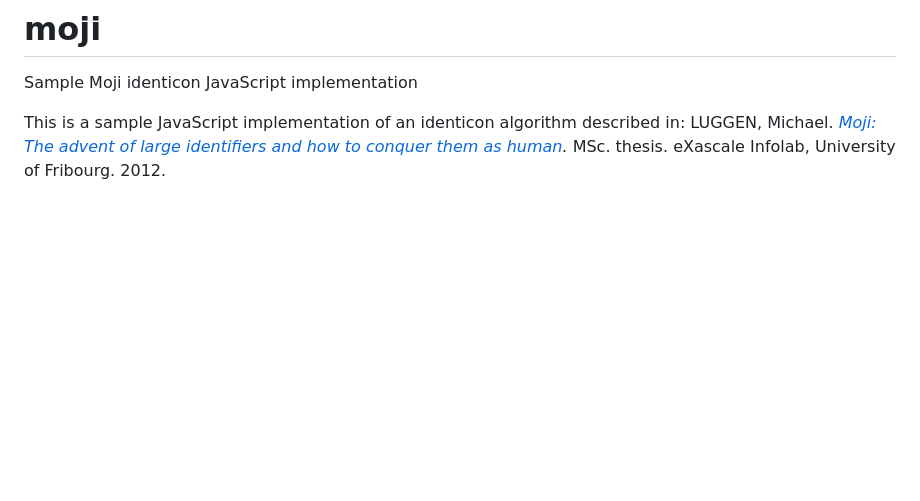
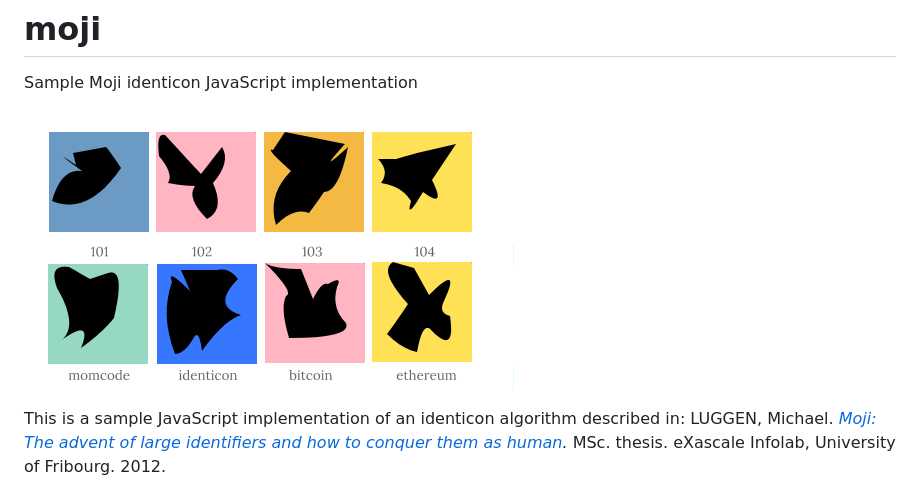
Before and after one commit to mormegil-cz/moji, a Markdown page: README.md, the part around the change. Rendered like a GitHub page; pictures changed too: img/example.png (added); blank space fills up the shorter version.

Commit message:
Initial implementation
+ example to README

```diff
--- a/README.md
+++ b/README.md
@@ -1,4 +1,6 @@
 # moji
 Sample Moji identicon JavaScript implementation
 
+![example Mojis](img/example.png)
+
 This is a sample JavaScript implementation of an identicon algorithm described in: LUGGEN, Michael. _[Moji: The advent of large identifiers and how to conquer them as human](https://exascale.info/assets/pdf/students/MSc_Thesis_-_Michael_Luggen__14_09_2012.pdf)._ MSc. thesis. eXascale Infolab, University of Fribourg. 2012.
```
Also changed, not shown: 1 other file.
